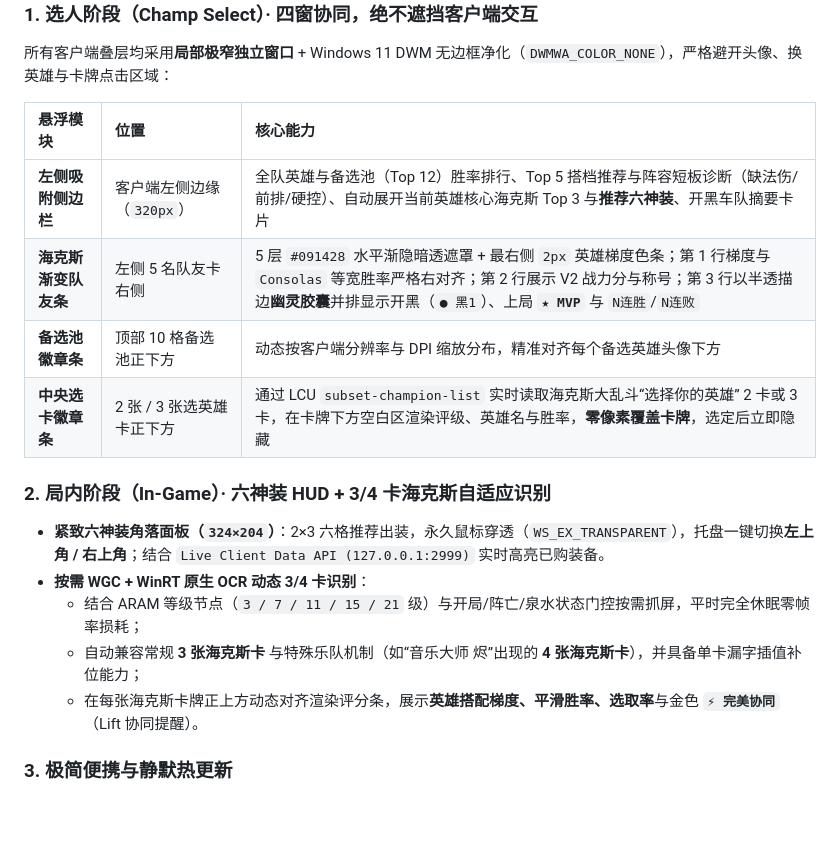
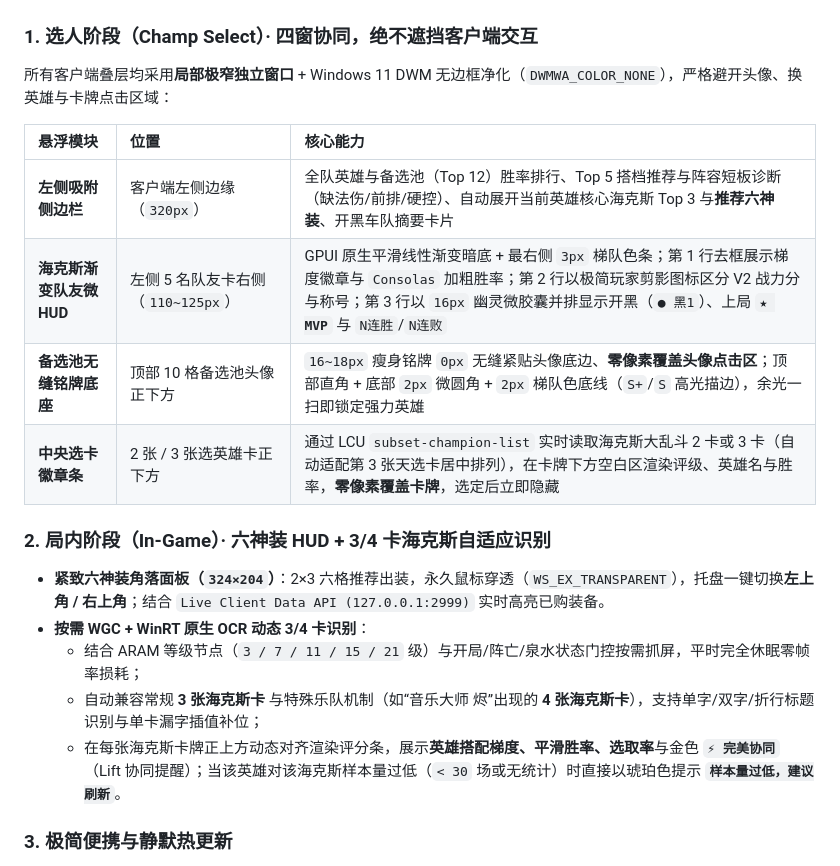
Before and after one commit to zoffyultraman/Hexrs, a Markdown page: README.md, the part around one of its changes. Drawn GitHub-style; blank space fills up the shorter version.

```diff
--- a/README.md
+++ b/README.md
@@ -39,17 +65,17 @@ Hexrs 围绕 **“不干扰操作、平时零开销、信息一眼即懂”**
 | 悬浮模块 | 位置 | 核心能力 |
 | :--- | :--- | :--- |
 | **左侧吸附侧边栏** | 客户端左侧边缘（`320px`） | 全队英雄与备选池（Top 12）胜率排行、Top 5 搭档推荐与阵容短板诊断（缺法伤/前排/硬控）、自动展开当前英雄核心海克斯 Top 3 与**推荐六神装**、开黑车队摘要卡片 |
-| **海克斯渐变队友条** | 左侧 5 名队友卡右侧 | 5 层 `#091428` 水平渐隐暗透遮罩 + 最右侧 `2px` 英雄梯度色条；第 1 行梯度与 `Consolas` 等宽胜率严格右对齐；第 2 行展示 V2 战力分与称号；第 3 行以半透描边**幽灵胶囊**并排显示开黑（`● 黑1`）、上局 **`★ MVP`** 与 `N连胜`/`N连败` |
-| **备选池徽章条** | 顶部 10 格备选池正下方 | 动态按客户端分辨率与 DPI 缩放分布，精准对齐每个备选英雄头像下方 |
-| **中央选卡徽章条** | 2 张 / 3 张选英雄卡正下方 | 通过 LCU `subset-champion-list` 实时读取海克斯大乱斗“选择你的英雄” 2 卡或 3 卡，在卡牌下方空白区渲染评级、英雄名与胜率，**零像素覆盖卡牌**，选定后立即隐藏 |
+| **海克斯渐变队友微 HUD** | 左侧 5 名队友卡右侧（`110~125px`） | GPUI 原生平滑线性渐变暗底 + 最右侧 `3px` 梯队色条；第 1 行去框展示梯度徽章与 `Consolas` 加粗胜率；第 2 行以极简玩家剪影图标区分 V2 战力分与称号；第 3 行以 `16px` 幽灵微胶囊并排显示开黑（`● 黑1`）、上局 **`★ MVP`** 与 `N连胜`/`N连败` |
+| **备选池无缝铭牌底座** | 顶部 10 格备选池头像正下方 | `16~18px` 瘦身铭牌 `0px` 无缝紧贴头像底边、**零像素覆盖头像点击区**；顶部直角 + 底部 `2px` 微圆角 + `2px` 梯队色底线（`S+`/`S` 高光描边），余光一扫即锁定强力英雄 |
+| **中央选卡徽章条** | 2 张 / 3 张选英雄卡正下方 | 通过 LCU `subset-champion-list` 实时读取海克斯大乱斗 2 卡或 3 卡（自动适配第 3 张天选卡居中排列），在卡牌下方空白区渲染评级、英雄名与胜率，**零像素覆盖卡牌**，选定后立即隐藏 |
 
 ### 2. 局内阶段（In-Game）· 六神装 HUD + 3/4 卡海克斯自适应识别
 
 * **紧致六神装角落面板（`324×204`）**：2×3 六格推荐出装，永久鼠标穿透（`WS_EX_TRANSPARENT`），托盘一键切换**左上角 / 右上角**；结合 `Live Client Data API (127.0.0.1:2999)` 实时高亮已购装备。
 * **按需 WGC + WinRT 原生 OCR 动态 3/4 卡识别**：
   * 结合 ARAM 等级节点（`3 / 7 / 11 / 15 / 21` 级）与开局/阵亡/泉水状态门控按需抓屏，平时完全休眠零帧率损耗；
-  * 自动兼容常规 **3 张海克斯卡** 与特殊乐队机制（如“音乐大师 烬”出现的 **4 张海克斯卡**），并具备单卡漏字插值补位能力；
-  * 在每张海克斯卡牌正上方动态对齐渲染评分条，展示**英雄搭配梯度、平滑胜率、选取率**与金色 **`⚡ 完美协同`**（Lift 协同提醒）。
+  * 自动兼容常规 **3 张海克斯卡** 与特殊乐队机制（如“音乐大师 烬”出现的 **4 张海克斯卡**），支持单字/双字/折行标题识别与单卡漏字插值补位；
+  * 在每张海克斯卡牌正上方动态对齐渲染评分条，展示**英雄搭配梯度、平滑胜率、选取率**与金色 **`⚡ 完美协同`**（Lift 协同提醒）；当该英雄对该海克斯样本量过低（`< 30` 场或无统计）时直接以琥珀色提示 **`样本量过低，建议刷新`**。
 
 ### 3. 极简便携与静默热更新
 
```
Also changed, not shown: other parts of README.md (+28 -1 lines), docs/images/champ-select-cards.jpg (added), docs/images/champ-select-lobby.jpg (added), docs/images/in-game-augments.jpg (added).
